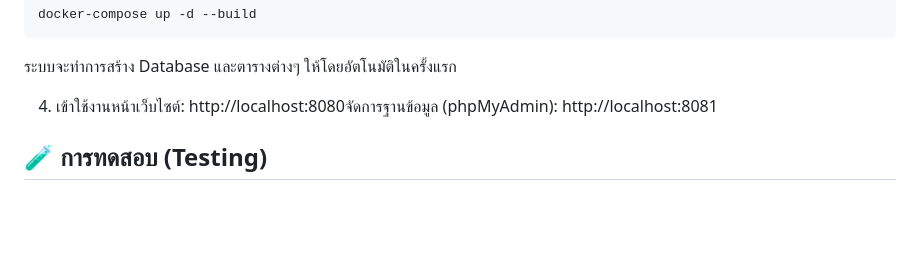
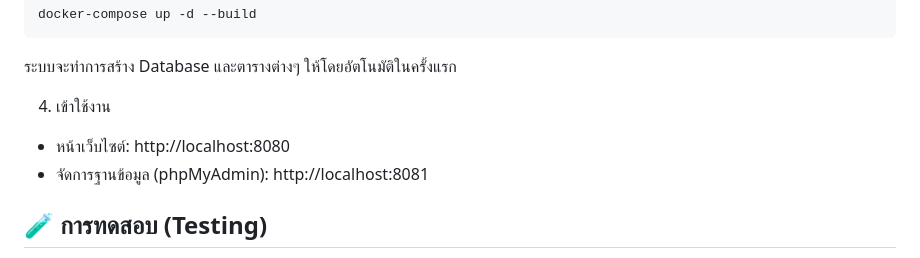
Before and after one commit to e29ckg/NexID-System, a Markdown page: readme.md, the part around the change. Rendered like a GitHub page; blank space fills up the shorter version.

````diff
--- a/readme.md
+++ b/readme.md
@@ -96,7 +96,9 @@ docker-compose up -d --build
 ```
 ระบบจะทำการสร้าง Database และตารางต่างๆ ให้โดยอัตโนมัติในครั้งแรก
 
-4. เข้าใช้งานหน้าเว็บไซต์: http://localhost:8080จัดการฐานข้อมูล (phpMyAdmin): http://localhost:8081
+4. เข้าใช้งาน
+* หน้าเว็บไซต์: http://localhost:8080
+* จัดการฐานข้อมูล (phpMyAdmin): http://localhost:8081
 
 ## 🧪 การทดสอบ (Testing)
 คุณสามารถทดสอบระบบได้โดย:เข้าหน้าเว็บกด "สมัครสมาชิก"นำ Username/Password ที่สมัครมา "เข้าสู่ระบบ"ระบบจะพาไปที่หน้า Dashboard และสามารถแก้ไขข้อมูลส่วนตัวได้
````
